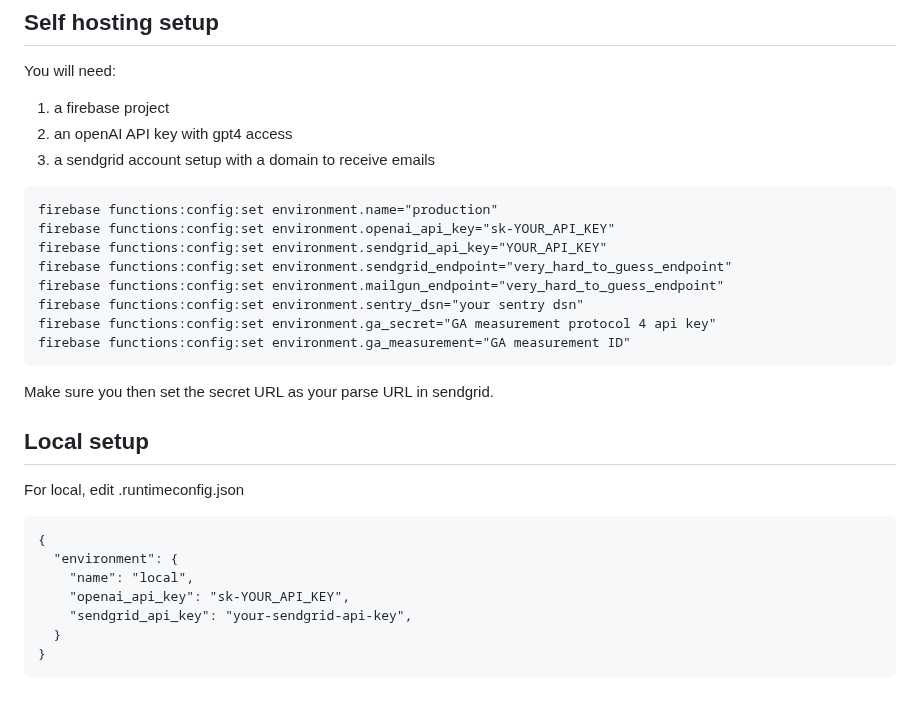
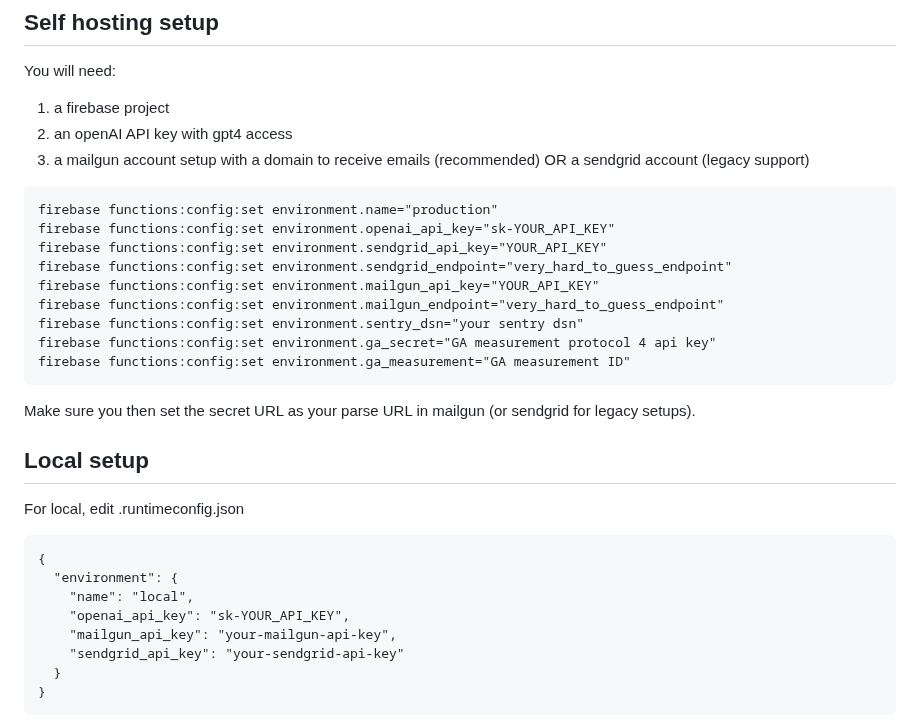
Before and after one commit to moeadham/fwd2cal, a Markdown page: README.md, the part around the change. Rendered like a GitHub page; blank space fills up the shorter version.

Commit message:
[mailgun] update docs

````diff
--- a/README.md
+++ b/README.md
@@ -26,20 +26,21 @@ You can self host - it runs on firebase functions.
 You will need:
 1. a firebase project
 2. an openAI API key with gpt4 access
-3. a sendgrid account setup with a domain to receive emails
+3. a mailgun account setup with a domain to receive emails (recommended) OR a sendgrid account (legacy support)
 
 ```
 firebase functions:config:set environment.name="production"
 firebase functions:config:set environment.openai_api_key="sk-YOUR_API_KEY"
 firebase functions:config:set environment.sendgrid_api_key="YOUR_API_KEY"
 firebase functions:config:set environment.sendgrid_endpoint="very_hard_to_guess_endpoint"
+firebase functions:config:set environment.mailgun_api_key="YOUR_API_KEY"
 firebase functions:config:set environment.mailgun_endpoint="very_hard_to_guess_endpoint"
 firebase functions:config:set environment.sentry_dsn="your sentry dsn"
 firebase functions:config:set environment.ga_secret="GA measurement protocol 4 api key"
 firebase functions:config:set environment.ga_measurement="GA measurement ID"
 ```
 
-Make sure you then set the secret URL as your parse URL in sendgrid.
+Make sure you then set the secret URL as your parse URL in mailgun (or sendgrid for legacy setups).
 
 ## Local setup
 
@@ -49,7 +50,8 @@ For local, edit .runtimeconfig.json
   "environment": {
     "name": "local",
     "openai_api_key": "sk-YOUR_API_KEY",
-    "sendgrid_api_key": "your-sendgrid-api-key",
+    "mailgun_api_key": "your-mailgun-api-key",
+    "sendgrid_api_key": "your-sendgrid-api-key"
   }
 }
 ```
````
